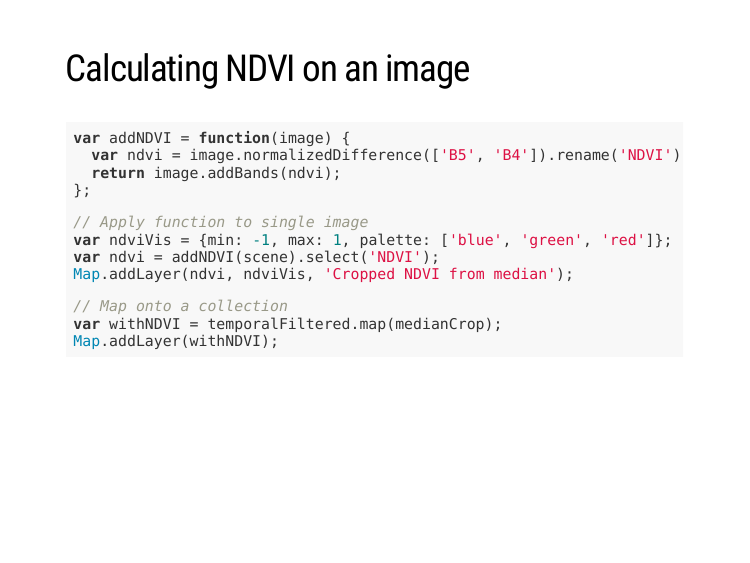
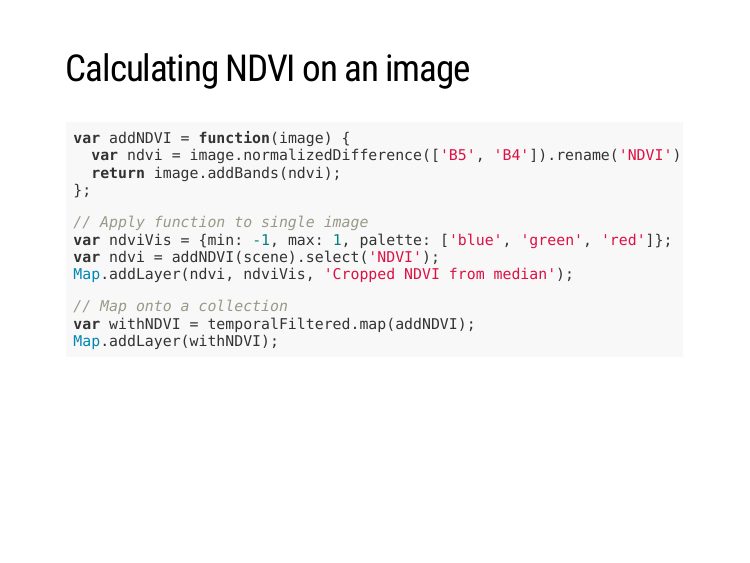
Before and after one commit to agroimpacts/nmeo, an R Markdown document (materials/slides/3-cloudprocessing.Rmd): page 15 of 26. The pictures show the slides in the output file materials/slides/3-cloudprocessing.html that the author committed with the source; the slides are laid out offline by our stand-in for remark.js, each with all of its steps uncovered, in fonts that may differ from those the slides ask for, and without slide numbers, shadows or browser add-ons; a font, style sheet, LaTeX package, included part or bibliography that could not be used is replaced or left out.

Commit message:
Fixed bug in EE code at line 234 in class 3 slides

````diff
--- a/materials/slides/3-cloudprocessing.Rmd
+++ b/materials/slides/3-cloudprocessing.Rmd
@@ -231,7 +231,7 @@ var ndvi = addNDVI(scene).select('NDVI');
 Map.addLayer(ndvi, ndviVis, 'Cropped NDVI from median');
 
 // Map onto a collection
-var withNDVI = temporalFiltered.map(medianCrop);
+var withNDVI = temporalFiltered.map(addNDVI);
 Map.addLayer(withNDVI);
 ```
 ---
````
Also changed, not shown: materials/slides/3-cloudprocessing.html.
